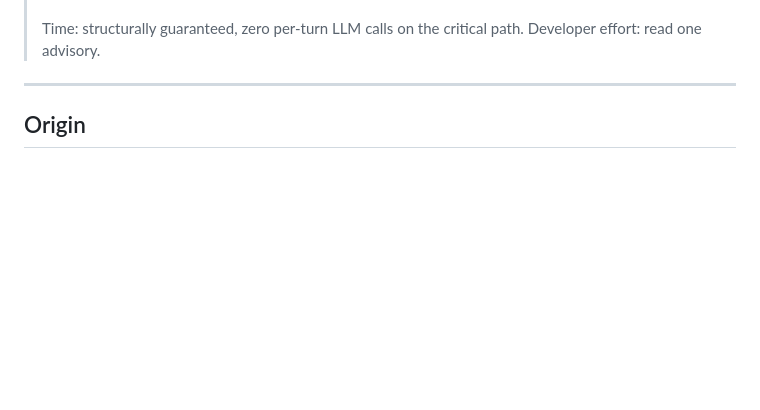
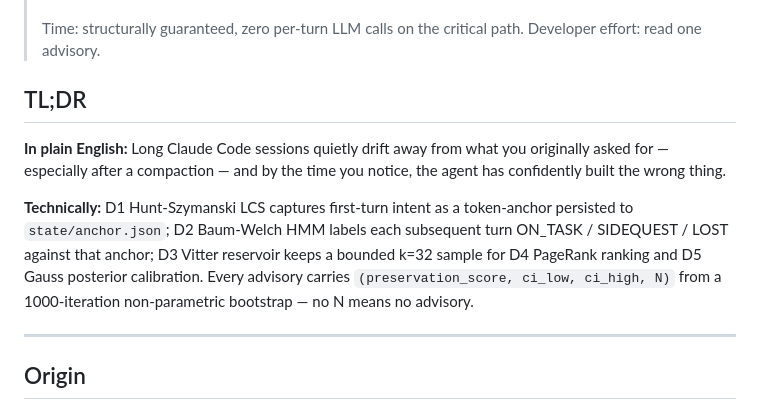
Before and after one commit to enchanted-plugins/djinn, a Markdown page: README.md, the part around the change. Rendered like a GitHub page; blank space fills up the shorter version.

Commit message:
docs(readme): add "TL;DR" section (plain English + technical)

```diff
--- a/README.md
+++ b/README.md
@@ -18,6 +18,12 @@ Pins the original session intent, watches for long-horizon drift across `/compac
 > Turn 1, the developer says: *"Add dark-mode support with a11y keyboard-trap tests."* D1 Hunt-Szymanski LCS normalizes that into 9 anchor tokens and hashes them into `state/anchor.json`. Turns 2–37, D3 Vitter reservoir samples 32 turn-scores uniformly; D2 Baum-Welch HMM labels each turn ON_TASK / SIDEQUEST / LOST. Turn 38, `/compact` fires — compact-guard injects the anchor as a structural hint **before** the compaction model sees the context. Post-compact, the agent goes sideways into an unrelated toast notifier. Turn 41, drift-aligner's bootstrap 95% CI drops to `(0.48, 0.41–0.55, N=32)`. stderr emits `[Djinn] drift: preservation=0.48 (95% CI 0.41-0.55, N=32) kind=side_quest anchor=feature`. Developer sees it, says "right, back to a11y." One line of stderr; zero token cost in-context; anchor never left state.
 >
 > Time: structurally guaranteed, zero per-turn LLM calls on the critical path. Developer effort: read one advisory.
+
+## TL;DR
+
+**In plain English:** Long Claude Code sessions quietly drift away from what you originally asked for — especially after a compaction — and by the time you notice, the agent has confidently built the wrong thing.
+
+**Technically:** D1 Hunt-Szymanski LCS captures first-turn intent as a token-anchor persisted to `state/anchor.json`; D2 Baum-Welch HMM labels each subsequent turn ON_TASK / SIDEQUEST / LOST against that anchor; D3 Vitter reservoir keeps a bounded k=32 sample for D4 PageRank ranking and D5 Gauss posterior calibration. Every advisory carries `(preservation_score, ci_low, ci_high, N)` from a 1000-iteration non-parametric bootstrap — no N means no advisory.
 
 ---
 
```
